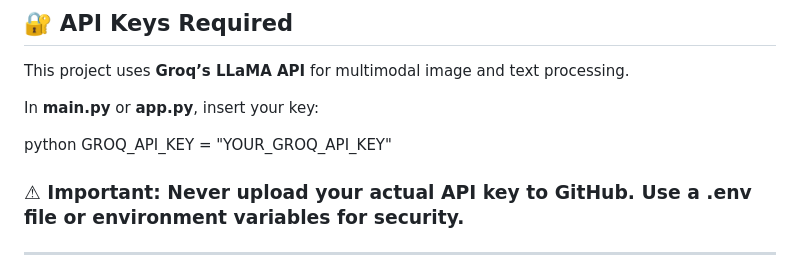
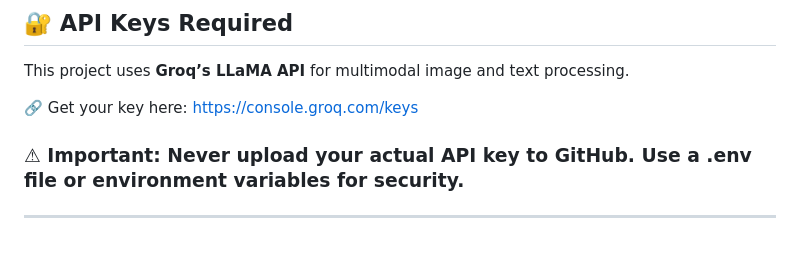
Before and after one commit to Kushal0006/ai-medical-chatbot-multimodal-groq-llama, a Markdown page: README.md, the part around the change. Rendered like a GitHub page; blank space fills up the shorter version.

```diff
--- a/README.md
+++ b/README.md
@@ -55,10 +55,7 @@ ai-medical-chatbot-multimodal-groq-llama/
 
 This project uses **Groq’s LLaMA API** for multimodal image and text processing.
 
-In **main.py** or **app.py**, insert your key:
-
-python
-GROQ_API_KEY = "YOUR_GROQ_API_KEY"
+🔗 Get your key here: https://console.groq.com/keys
 
 ### ⚠ Important: Never upload your actual API key to GitHub. Use a .env file or environment variables for security.
 
```
